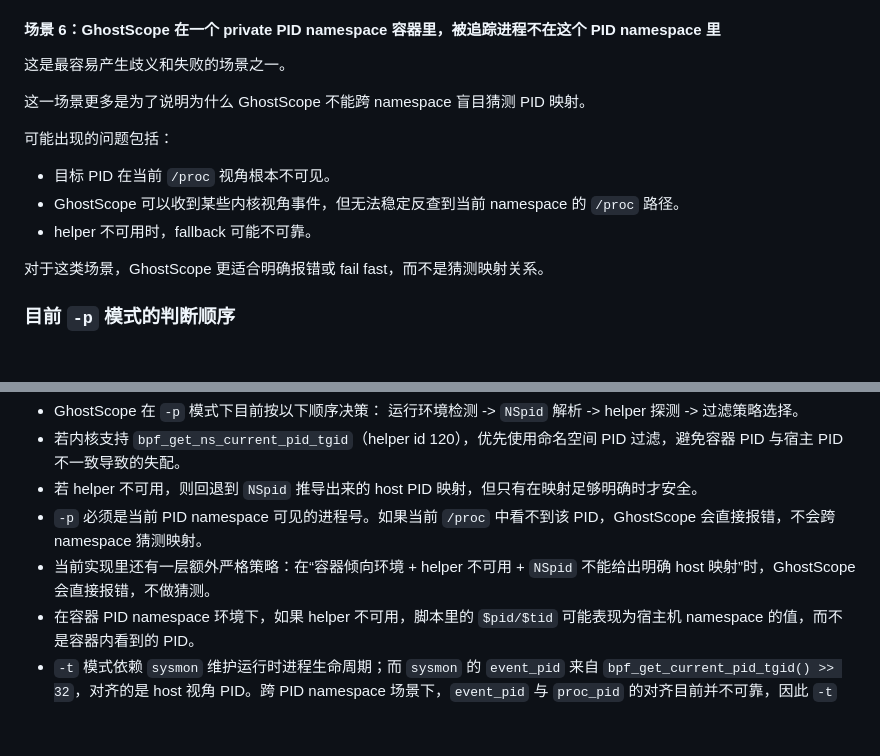
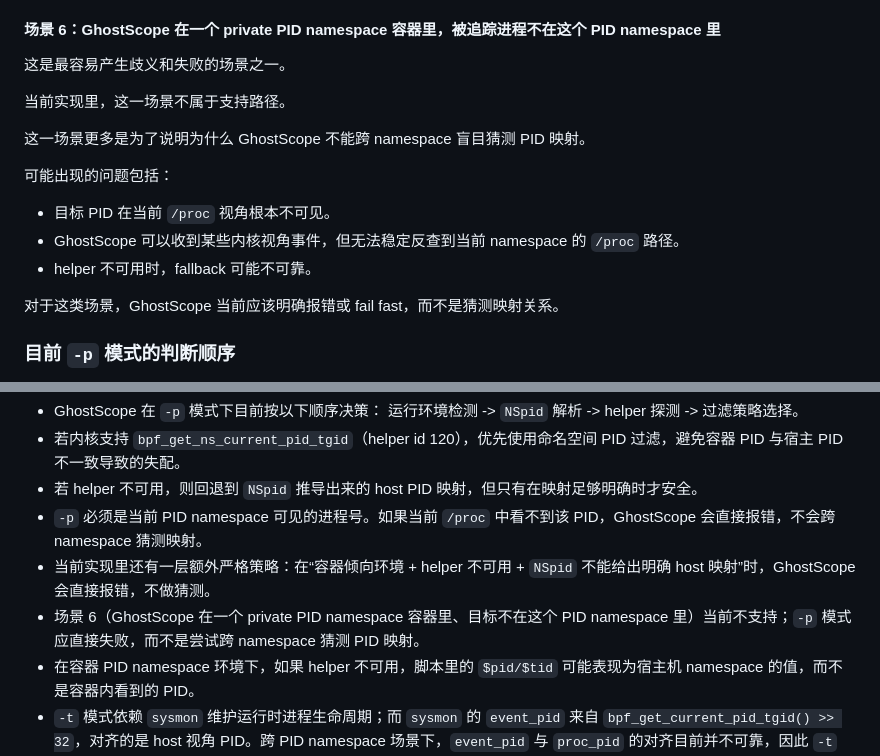
Before and after one commit to swananan/ghostscope, a Markdown page: docs/zh/container.md, 2 parts joined by grey strips. Rendered like a GitHub page; blank space fills up the shorter version.

Commit message:
docs(container): mark scenario 6 unsupported

```diff
--- a/docs/zh/container.md
+++ b/docs/zh/container.md
@@ -146,6 +146,8 @@ GhostScope 同时依赖两类信息源：
 
 这是最容易产生歧义和失败的场景之一。
 
+当前实现里，这一场景不属于支持路径。
+
 这一场景更多是为了说明为什么 GhostScope 不能跨 namespace 盲目猜测 PID 映射。
 
 可能出现的问题包括：
@@ -154,7 +156,7 @@ GhostScope 同时依赖两类信息源：
 - GhostScope 可以收到某些内核视角事件，但无法稳定反查到当前 namespace 的 `/proc` 路径。
 - helper 不可用时，fallback 可能不可靠。
 
-对于这类场景，GhostScope 更适合明确报错或 fail fast，而不是猜测映射关系。
+对于这类场景，GhostScope 当前应该明确报错或 fail fast，而不是猜测映射关系。
 
 ### 目前 `-p` 模式的判断顺序
 
@@ -468,6 +470,7 @@ WSL 不是容器，但对 GhostScope 来说，WSL 场景会暴露出一组和容
 - 若 helper 不可用，则回退到 `NSpid` 推导出来的 host PID 映射，但只有在映射足够明确时才安全。
 - `-p` 必须是当前 PID namespace 可见的进程号。如果当前 `/proc` 中看不到该 PID，GhostScope 会直接报错，不会跨 namespace 猜测映射。
 - 当前实现里还有一层额外严格策略：在“容器倾向环境 + helper 不可用 + `NSpid` 不能给出明确 host 映射”时，GhostScope 会直接报错，不做猜测。
+- 场景 6（GhostScope 在一个 private PID namespace 容器里、目标不在这个 PID namespace 里）当前不支持；`-p` 模式应直接失败，而不是尝试跨 namespace 猜测 PID 映射。
 - 在容器 PID namespace 环境下，如果 helper 不可用，脚本里的 `$pid/$tid` 可能表现为宿主机 namespace 的值，而不是容器内看到的 PID。
 - `-t` 模式依赖 `sysmon` 维护运行时进程生命周期；而 `sysmon` 的 `event_pid` 来自 `bpf_get_current_pid_tgid() >> 32`，对齐的是 host 视角 PID。跨 PID namespace 场景下，`event_pid` 与 `proc_pid` 的对齐目前并不可靠，因此 `-t` 的生命周期维护链路在这类场景下存在结构性限制。
 
```
Also changed, not shown: docs/container.md (+4 -1 lines).
